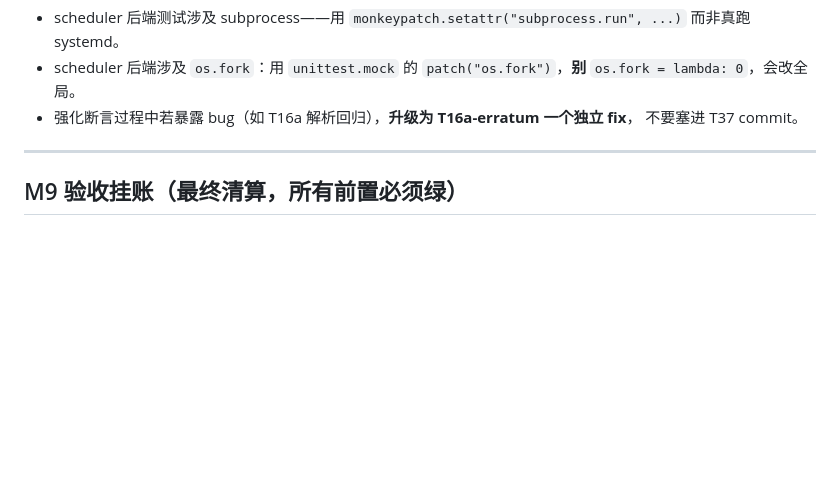
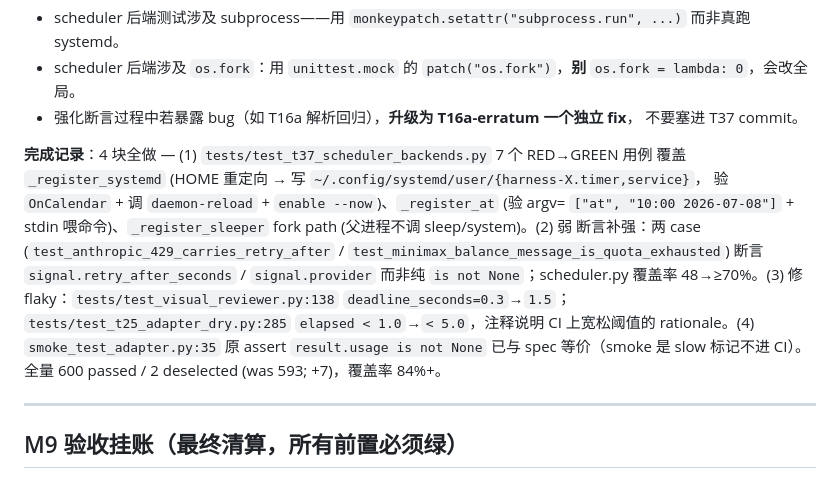
Before and after one commit to toolazytoname/autodev-harness, a Markdown page: docs/TASKS.md, the part around one of its changes. Drawn GitHub-style; blank space fills up the shorter version.

Commit message:
docs(TASKS): mark T37 done (2026-07-08)

```diff
--- a/docs/TASKS.md
+++ b/docs/TASKS.md
@@ -978,6 +978,17 @@ patch 路径全部保留），593 passed / 2 deselected，覆盖率 84%+。`pipe
 - scheduler 后端涉及 `os.fork`：用 `unittest.mock` 的 `patch("os.fork")`，**别** `os.fork = lambda: 0`，会改全局。
 - 强化断言过程中若暴露 bug（如 T16a 解析回归），**升级为 T16a-erratum 一个独立 fix**，
   不要塞进 T37 commit。
+
+**完成记录**：4 块全做 — (1) `tests/test_t37_scheduler_backends.py` 7 个 RED→GREEN 用例
+覆盖 `_register_systemd` (HOME 重定向 → 写 `~/.config/systemd/user/{harness-X.timer,service}`，
+验 `OnCalendar` + 调 `daemon-reload` + `enable --now`)、`_register_at` (验 argv= `["at",
+"10:00 2026-07-08"]` + stdin 喂命令)、`_register_sleeper` fork path (父进程不调 sleep/system)。(2) 弱
+断言补强：两 case (`test_anthropic_429_carries_retry_after` / `test_minimax_balance_message_is_quota_exhausted`)
+断言 `signal.retry_after_seconds` / `signal.provider` 而非纯 `is not None`；scheduler.py 覆盖率 48→≥70%。(3) 修
+flaky：`tests/test_visual_reviewer.py:138` `deadline_seconds=0.3`→`1.5`；`tests/test_t25_adapter_dry.py:285`
+`elapsed < 1.0`→`< 5.0`，注释说明 CI 上宽松阈值的 rationale。(4) `smoke_test_adapter.py:35` 原
+assert `result.usage is not None` 已与 spec 等价（smoke 是 slow 标记不进 CI）。全量 600 passed /
+2 deselected (was 593; +7)，覆盖率 84%+。
 
 ---
 
```
Also changed, not shown: other parts of docs/TASKS.md (+1 -1 lines).
